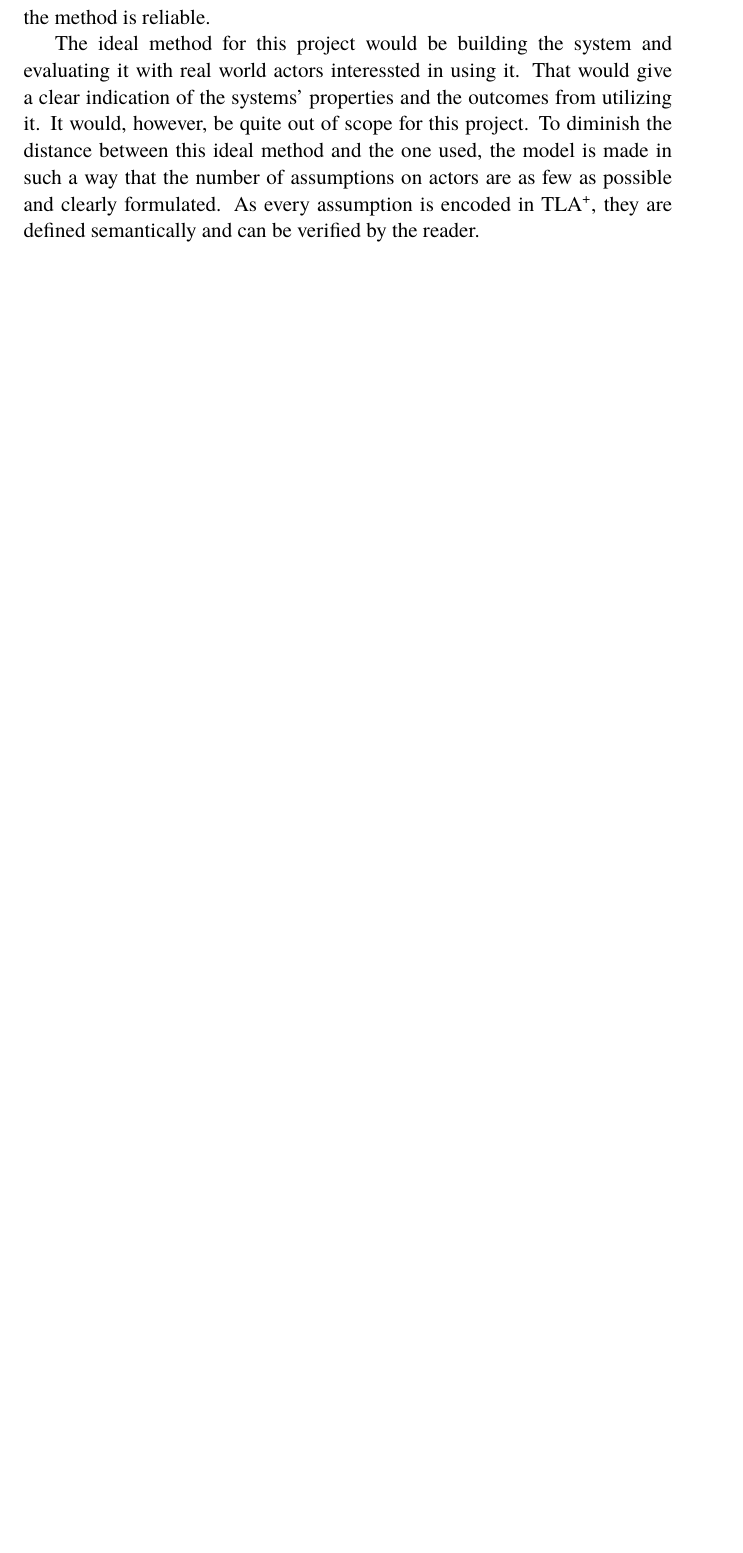
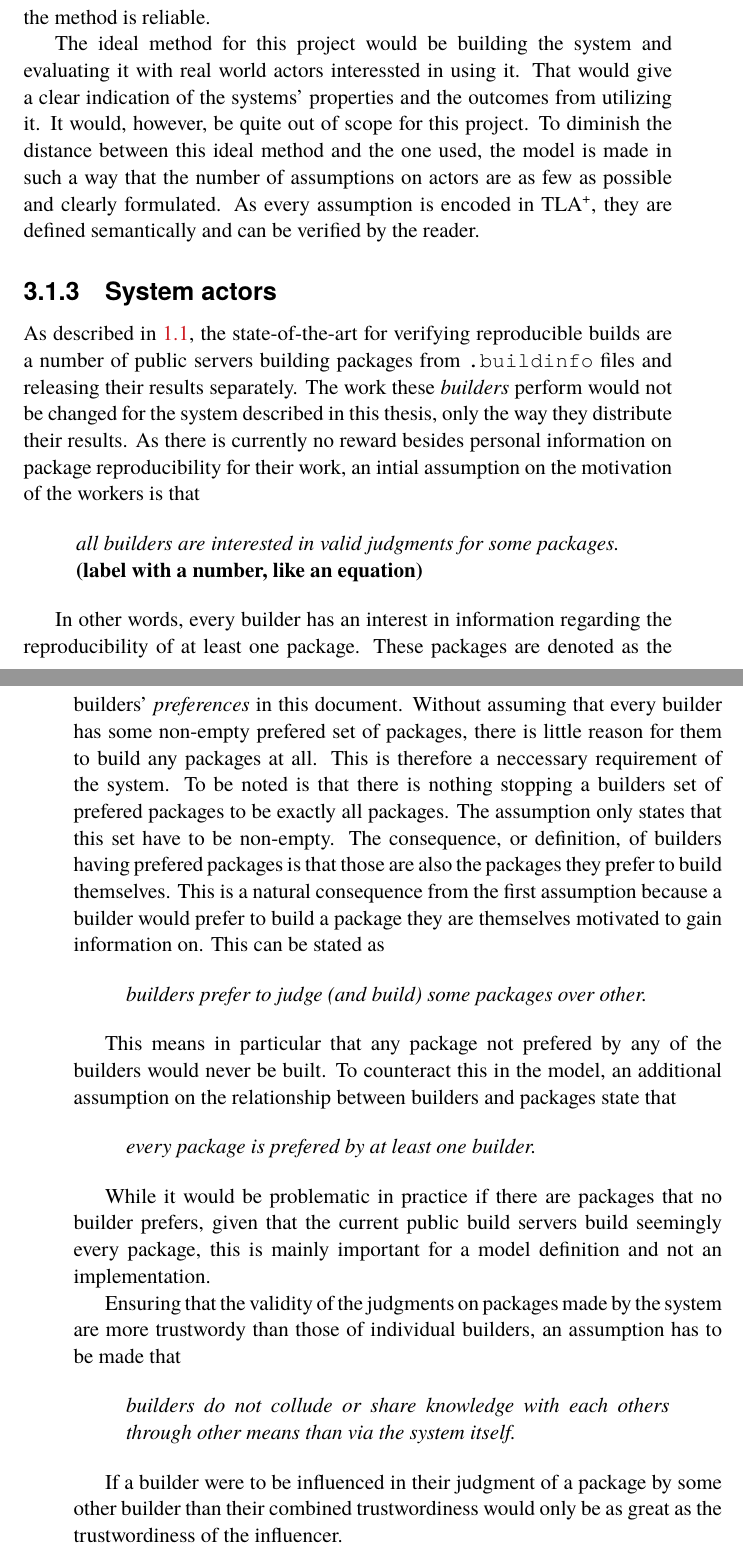
Before and after one commit to johanmoritz/DA231X-Degree_project, a LaTeX thesis (thesis/main.tex): part of page 45 of 61 before the commit and two parts of pages 45 and 46 of 63 after it, the two joined at a grey line, cut so that both start at the same text, the shorter picture padded with empty space. The pictures show the PDF file thesis/main.pdf that the author committed with the source.

Commit message:
Add intitial description of builders

```diff
--- a/thesis/main.tex
+++ b/thesis/main.tex
@@ -1225,6 +1231,39 @@ Given that the modeling tools have these properties, the validity of the method
 The use of a system model written in TLA\textsuperscript+ instead of an actual implementation is only as reliable as they are similar to each other. If the model is unfaithful in its representation of the system, then very little can be reliably stated based on the method. However, assuming the model corresponds well with the implementation, it is a very exact tool. The crucial part is to define the model boundaries so as to not confuse the reader under which conditions the method is reliable.
 
 The ideal method for this project would be building the system and evaluating it with real world actors interessted in using it. That would give a clear indication of the systems' properties and the outcomes from utilizing it. It would, however, be quite out of scope for this project. To diminish the distance between this ideal method and the one used, the model is made in such a way that the number of assumptions on actors are as few as possible and clearly formulated. As every assumption is encoded in TLA\textsuperscript+, they are defined semantically and can be verified by the reader.
+
+
+\subsection{System actors}
+\label{sec:systemActors}
+
+As described in \ref{sec:background}, the state-of-the-art for verifying reproducible builds are a number of public servers building packages from \texttt{.buildinfo} files and releasing their results separately. The work these \textit{builders} perform would not be changed for the system described in this thesis, only the way they distribute their results. As there is currently no reward besides personal information on package reproducibility for their work, an intial assumption on the motivation of the workers is that
+
+\begin{quote}
+	\textit{all builders are interested in valid judgments for some packages.}
+	\textbf{(label with a number, like an equation)}
+\end{quote}
+
+In other words, every builder has an interest in information regarding the reproducibility of at least one package. These packages are denoted as the builders' \textit{preferences} in this document. Without assuming that every builder has some non-empty prefered set of packages, there is little reason for them to build any packages at all. This is therefore a neccessary requirement of the system. To be noted is that there is nothing stopping a builders set of prefered packages to be exactly all packages. The assumption only states that this set have to be non-empty. The consequence, or definition, of builders having prefered packages is that those are also the packages they prefer to build themselves. This is a natural consequence from the first assumption because a builder would prefer to build a package they are themselves motivated to gain information on. This can be stated as
+
+\begin{quote}
+	\textit{builders prefer to judge (and build) some packages over other.}
+\end{quote}
+
+This means in particular that any package not prefered by any of the builders would never be built. To counteract this in the model, an additional assumption on the relationship between builders and packages state that
+
+\begin{quote}
+	\textit{every package is prefered by at least one builder.}
+\end{quote}
+
+While it would be problematic in practice if there are packages that no builder prefers, given that the current public build servers build seemingly every package, this is mainly important for a model definition and not an implementation.
+
+Ensuring that the validity of the judgments on packages made by the system are more trustwordy than those of individual builders, an assumption has to be made that
+
+\begin{quote}
+	\textit{builders do not collude or share knowledge with each others through other means than via the system itself.}
+\end{quote}
+
+If a builder were to be influenced in their judgment of a package by some other builder than their combined trustwordiness would only be as great as the trustwordiness of the influencer.
 
 % \subsection{Data validity}
 % \label{sec:dataValidity}
```
Also changed, not shown: thesis/main.pdf, thesis/main.tex (6 more changed lines).
